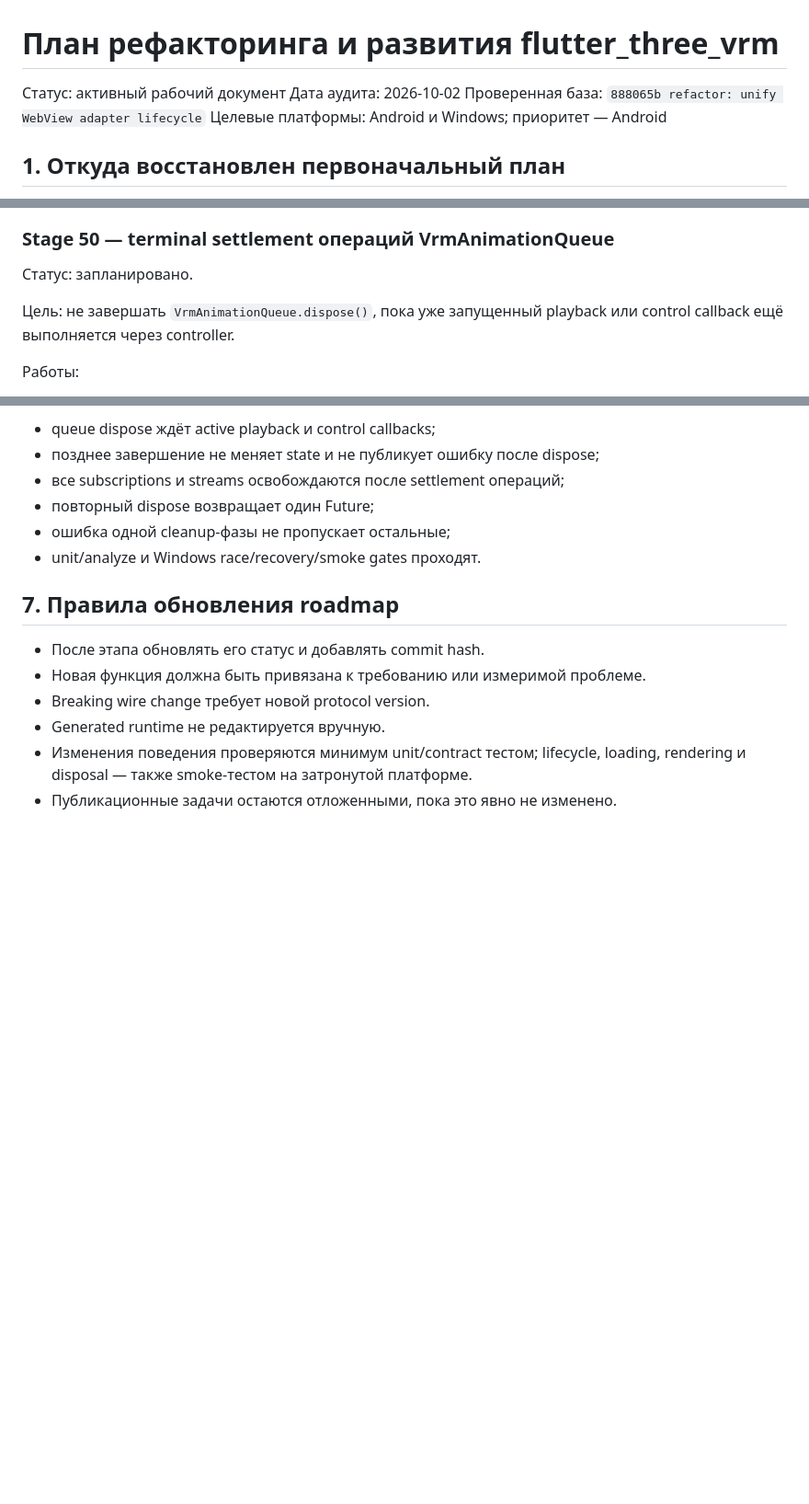
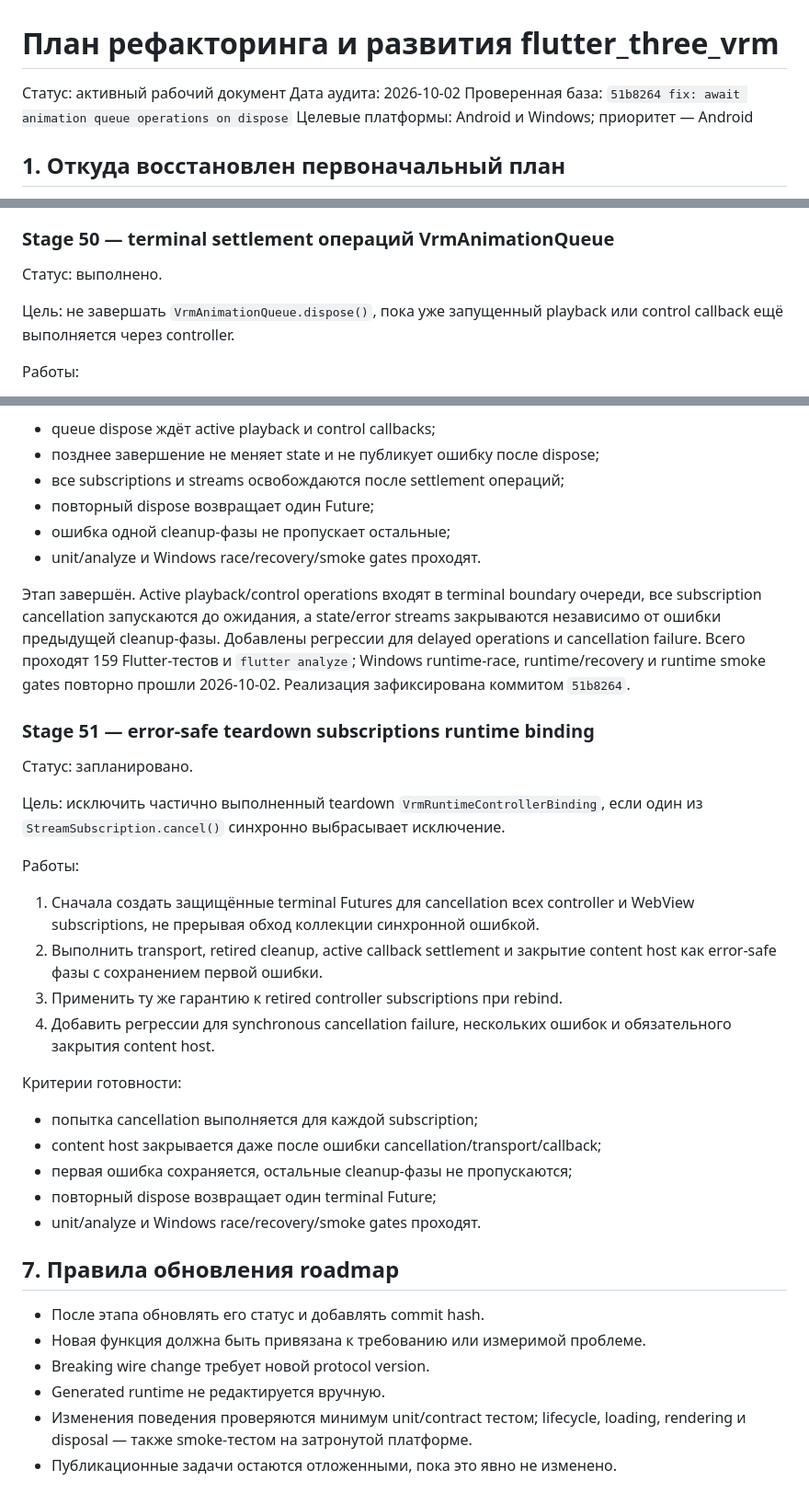
Before and after one commit to Azakrosh/flutter_three_vrm, a Markdown page: docs/ROADMAP.md, 3 parts joined by grey strips. Shown at 92% size. GitHub-like rendering; blank space fills up the shorter version.

Commit message:
docs: record Stage 50 queue teardown

```diff
--- a/docs/ROADMAP.md
+++ b/docs/ROADMAP.md
@@ -2,7 +2,7 @@
 
 Статус: активный рабочий документ
 Дата аудита: 2026-10-02
-Проверенная база: `888065b refactor: unify WebView adapter lifecycle`
+Проверенная база: `51b8264 fix: await animation queue operations on dispose`
 Целевые платформы: Android и Windows; приоритет — Android
 
 ## 1. Откуда восстановлен первоначальный план
@@ -1357,7 +1366,7 @@ Windows runtime-race, runtime/recovery и runtime smoke gates повторно
 
 ### Stage 50 — terminal settlement операций VrmAnimationQueue
 
-Статус: запланировано.
+Статус: выполнено.
 
 Цель: не завершать `VrmAnimationQueue.dispose()`, пока уже запущенный playback
 или control callback ещё выполняется через controller.
@@ -1380,6 +1389,39 @@ Windows runtime-race, runtime/recovery и runtime smoke gates повторно
 - ошибка одной cleanup-фазы не пропускает остальные;
 - unit/analyze и Windows race/recovery/smoke gates проходят.
 
+Этап завершён. Active playback/control operations входят в terminal boundary
+очереди, все subscription cancellation запускаются до ожидания, а state/error
+streams закрываются независимо от ошибки предыдущей cleanup-фазы. Добавлены
+регрессии для delayed operations и cancellation failure. Всего проходят 159
+Flutter-тестов и `flutter analyze`; Windows runtime-race, runtime/recovery и
+runtime smoke gates повторно прошли 2026-10-02. Реализация зафиксирована коммитом
+`51b8264`.
+
+### Stage 51 — error-safe teardown subscriptions runtime binding
+
+Статус: запланировано.
+
+Цель: исключить частично выполненный teardown `VrmRuntimeControllerBinding`, если
+один из `StreamSubscription.cancel()` синхронно выбрасывает исключение.
+
+Работы:
+
+1. Сначала создать защищённые terminal Futures для cancellation всех controller и
+   WebView subscriptions, не прерывая обход коллекции синхронной ошибкой.
+2. Выполнить transport, retired cleanup, active callback settlement и закрытие
+   content host как error-safe фазы с сохранением первой ошибки.
+3. Применить ту же гарантию к retired controller subscriptions при rebind.
+4. Добавить регрессии для synchronous cancellation failure, нескольких ошибок и
+   обязательного закрытия content host.
+
+Критерии готовности:
+
+- попытка cancellation выполняется для каждой subscription;
+- content host закрывается даже после ошибки cancellation/transport/callback;
+- первая ошибка сохраняется, остальные cleanup-фазы не пропускаются;
+- повторный dispose возвращает один terminal Future;
+- unit/analyze и Windows race/recovery/smoke gates проходят.
+
 ## 7. Правила обновления roadmap
 
 - После этапа обновлять его статус и добавлять commit hash.
```
Also changed, not shown: other parts of docs/ROADMAP.md (+18 -9 lines), docs/STATE_OWNERSHIP.md (+3 -3 lines).
